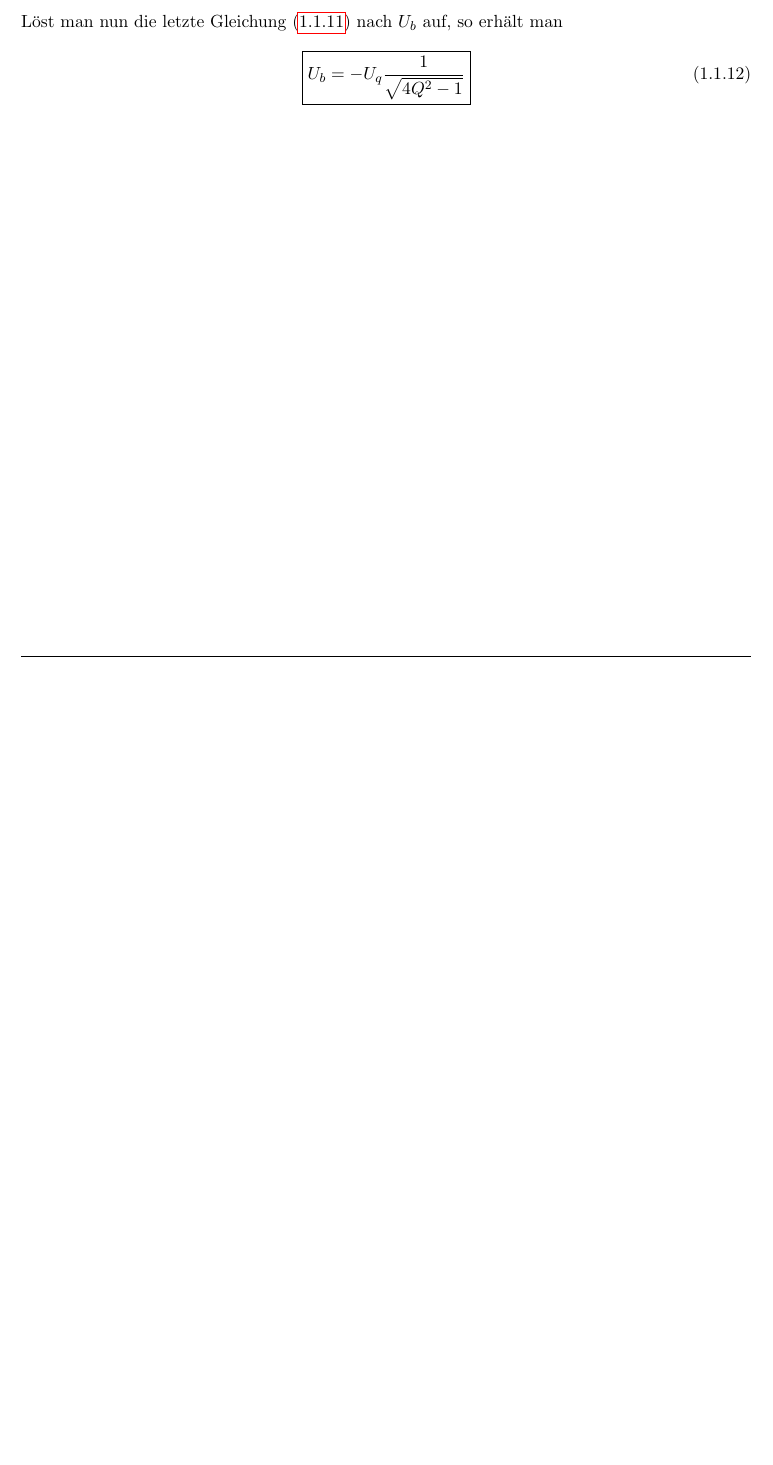
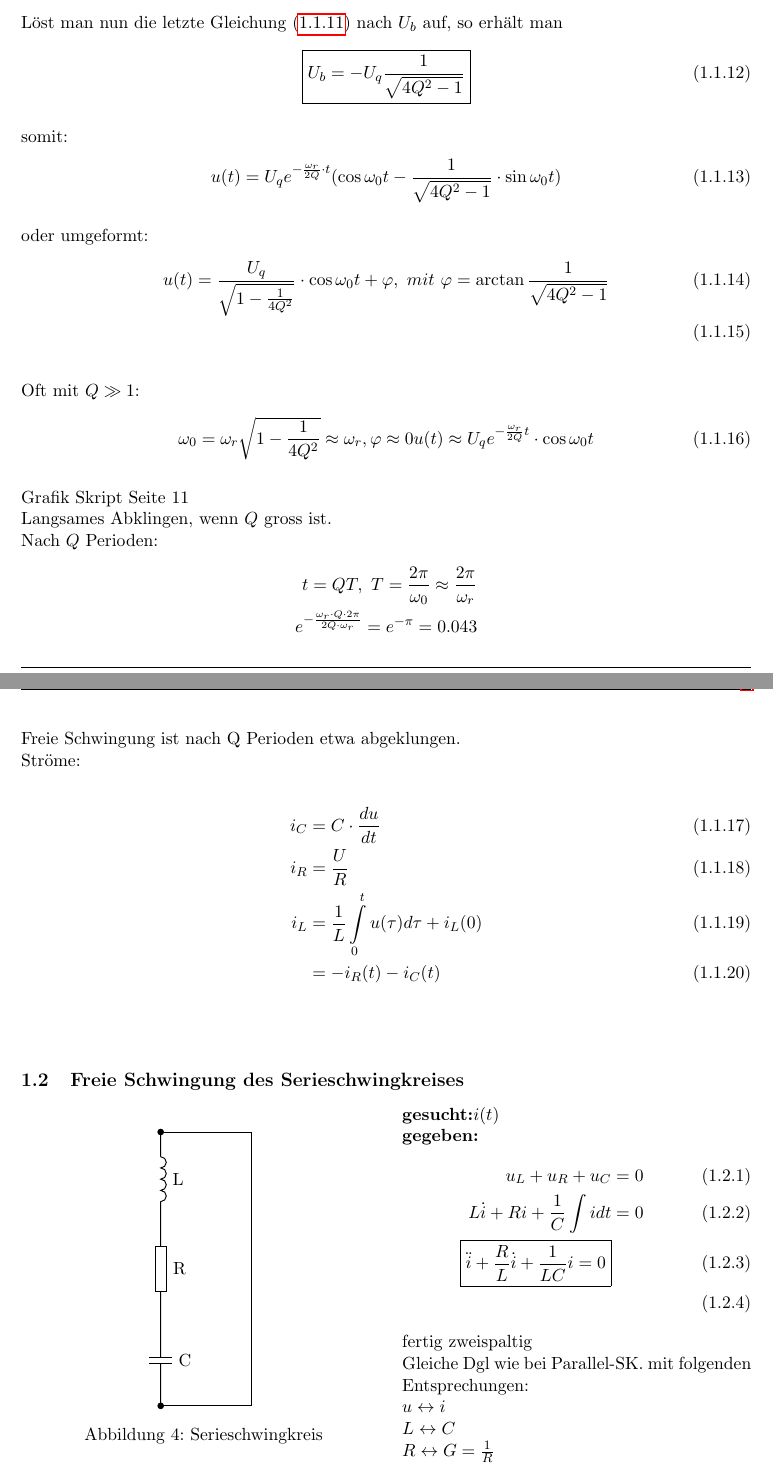
Before and after one commit to jrast/ELT4-Notizen, a LaTeX document (ELT4Notizen.tex, which reads sections/schwingkreise/parallel.tex, sections/schwingkreise/seriell.tex, tikzPictures/SerieSKGeschlossen.tex): part of page 5 of 7 before the commit and two parts of pages 5 and 6 of 9 after it, the two joined at a grey line, cut so that both start at the same text, the shorter picture padded with empty space. Compiled offline with pdfLaTeX.

Commit message:
Weitergebastelt, noch nicht fertig

```diff
--- a/ELT4Notizen.tex
+++ b/ELT4Notizen.tex
@@ -1,6 +1,6 @@
 \newcommand{\titleinfo}{ELT4 - Vorlesungsnotizen}
-\newcommand{\authorinfo}{J\"urg Rast}
-\newcommand{\versioninfo}{V0.1}
+\newcommand{\authorinfo}{J\"urg Rast, Gian Claudio K\"oppel}
+\newcommand{\versioninfo}{V0.1.1}
 
 \include{header}
 
--- a/sections/schwingkreise/parallel.tex
+++ b/sections/schwingkreise/parallel.tex
@@ -170,10 +170,42 @@ U_q \cos(\omega_0 t) + U_b \sin(\omega_0 t)\right) \nonumber \\
 &\quad + e^{-\frac{\omega_r}{2Q}t} \cdot \left( -\omega_0 U_q
 \sin(\omega_0 t) + \omega_0 U_b \cos(\omega_0 t)\right) \nonumber \\
 \dot{u}(0) &= -\frac{\omega_r}{2Q} \cdot 1 \cdot U_q + 1 \cdot \omega_0 \cdot
-U_b \overset{!}{=} -\frac{U_q}{RC} \label{eqn:ParallelSKuPunktGleichung}
+U_b \overset{!}{=} -\frac{U_q}{RC} =
+-\frac{U_q \cdot \omega_r}{Q}\label{eqn:ParallelSKuPunktGleichung}
 \end{align}
 Löst man nun die letzte Gleichung (\ref{eqn:ParallelSKuPunktGleichung}) nach
 $U_b$ auf, so erhält man
 \begin{align}
 \boxed{U_b = -U_q \frac{1}{\sqrt{4Q^2-1}}}
+\end{align}\\
+somit:
+\begin{align}
+u(t)=U_q e^{-\frac{\omega_r}{2Q}\cdot
+t}(\cos{\omega_0t}-\frac{1}{\sqrt{4Q^2-1}}\cdot \sin{\omega_0t})
+\end{align} \\
+oder umgeformt:
+\begin{align}
+u(t)=\frac{U_q}{\sqrt{1-\frac{1}{4Q^2}}}\cdot
+\cos{\omega_0t+\varphi},\ mit\ \varphi=\arctan{\frac{1}{\sqrt{4Q^2-1}}}\\
+\end{align}\\
+Oft mit $Q\gg 1$:
+\begin{align}
+	\omega_0 = \omega_r\sqrt{1-\frac{1}{4Q^2}}\approx\omega_r, \varphi\approx 0
+	u(t)\approx U_q e^{-\frac{\omega_r}{2Q}t}\cdot\cos{\omega_0t}
+\end{align}\\
+Grafik Skript Seite 11\\
+Langsames Abklingen, wenn $Q$ gross ist.\\
+Nach $Q$ Perioden:
+\begin{align}
+t=QT,\ T=\frac{2\pi}{\omega_0}\approx\frac{2\pi}{\omega_r}\nonumber\\
+e^{-\frac{\omega_r\cdot Q \cdot 2\pi}{2Q\cdot \omega_r}}=e^{-\pi} = 0.043
+\nonumber
 \end{align}
+Freie Schwingung ist nach Q Perioden etwa abgeklungen.\\
+Ströme:\\
+\begin{align}
+	i_C&=C\cdot\frac{du}{dt}\\
+	i_R&=\frac{U}{R}\\
+	i_L&=\frac{1}{L}\int\limits_0^t{u(\tau)d\tau+i_L(0)}\\
+	&=-i_R(t)-i_C(t)
+\end{align}\\
--- /dev/null
+++ b/sections/schwingkreise/seriell.tex
@@ -0,0 +1,22 @@
+\subsection{Freie Schwingung des Serieschwingkreises}
+\index{Schwingkreis!seriell}
+\begin{wrapfigure}{l}{0.5\textwidth}
+	\centering
+	\input{tikzPictures/SerieSKGeschlossen}
+	\caption{Serieschwingkreis}
+	\label{fig:SerieSKGeschlossen}
+\end{wrapfigure}
+
+\textbf{gesucht:}$i(t)$\\
+\textbf{gegeben:}
+\begin{align}
+	u_L + u_R + u_C &= 0\\
+	L\dot{i} + Ri + \frac{1}{C}\int{i}dt&=0\\% | \frac{d}{dt}, \cdot\frac{1}{L}$\\
+	\boxed{\ddot{i}+\frac{R}{L}\dot{i}+\frac{1}{LC}i=0}\\
+\end{align}
+fertig zweispaltig\\
+Gleiche Dgl wie bei Parallel-SK. mit folgenden Entsprechungen:\\
+$u \leftrightarrow i$\\
+$L \leftrightarrow C$\\
+$R \leftrightarrow G=\frac{1}{R}$\\
+Dualität:\\
--- /dev/null
+++ b/tikzPictures/SerieSKGeschlossen.tex
@@ -0,0 +1,15 @@
+\begin{tikzpicture}[circuit ee IEC, x=2cm, y=2cm, semithick]
+
+
+	\node (start) [contact] at (0,0) {};
+	\node (end) [contact] at (0,-3) {};
+
+	\draw (start) to [inductor={info=L, name=L}] (0,-1)
+					to [resistor={info=R, name=R}] (0,-2)
+					to [capacitor={info=C, name=C}] (0,-3)
+					-- (end);
+	\draw (start) -- (1,0);
+	\draw (end) -- (1,-3);
+	\draw (1,0) -- (1,-3);
+
+\end{tikzpicture}
```
Also changed, not shown: sections/Schwingkreise.tex (+3 -0 lines), sections/schwingkreise/erzwungeneSchwingung.tex (added, +49 -0 lines), sections/schwingkreise/seriell.tex (3 more changed lines).
